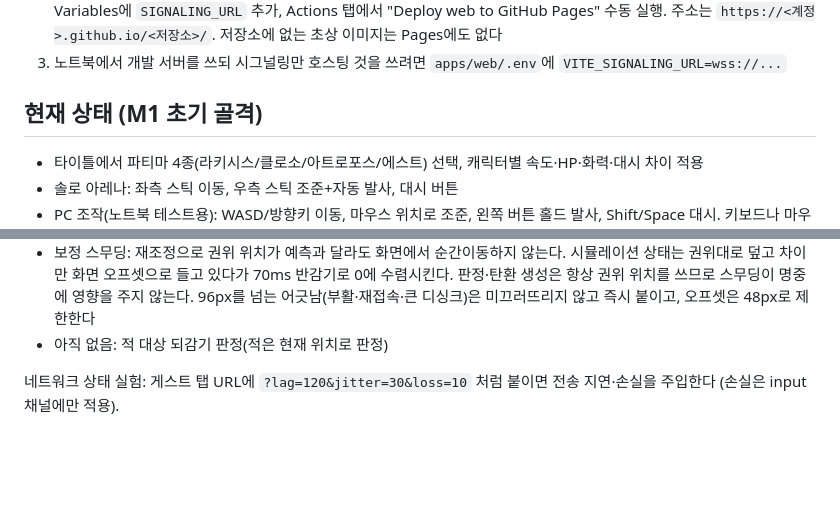
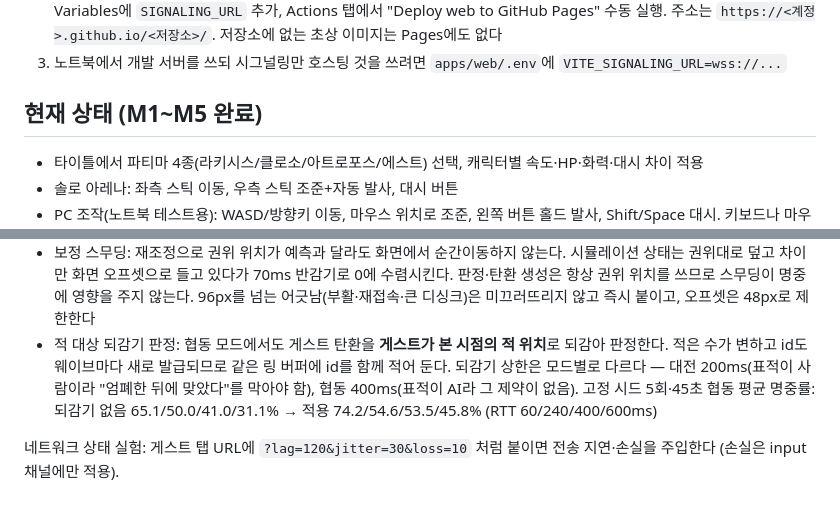
Before and after one commit to k82022603/pocket-arena-shooter, a Markdown page: README.md, 2 parts joined by grey strips. Drawn GitHub-style; blank space fills up the shorter version.

```diff
--- a/README.md
+++ b/README.md
@@ -57,7 +57,7 @@ npm run typecheck
 2. **웹 앱 → GitHub Pages** (선택, 공개 URL이 생기므로 주의): 저장소 Settings → Pages → Source "GitHub Actions", Variables에 `SIGNALING_URL` 추가, Actions 탭에서 "Deploy web to GitHub Pages" 수동 실행. 주소는 `https://<계정>.github.io/<저장소>/`. 저장소에 없는 초상 이미지는 Pages에도 없다
 3. 노트북에서 개발 서버를 쓰되 시그널링만 호스팅 것을 쓰려면 `apps/web/.env`에 `VITE_SIGNALING_URL=wss://...`
 
-## 현재 상태 (M1 초기 골격)
+## 현재 상태 (M1~M5 완료)
 
 - 타이틀에서 파티마 4종(라키시스/클로소/아트로포스/에스트) 선택, 캐릭터별 속도·HP·화력·대시 차이 적용
 - 솔로 아레나: 좌측 스틱 이동, 우측 스틱 조준+자동 발사, 대시 버튼
@@ -81,6 +81,6 @@ npm run typecheck
 - 게임 중 무기 교체: PC는 1~3 키, 모바일은 우측 "무기" 버튼 탭으로 순환. 교체 직후 0.3초는 발사 불가. 픽업 무기를 들고 있으면 픽업이 끝난 뒤부터 적용되고 HUD에 `[레이저 랜스 6s → 니들 스트림]`처럼 표시
 - QR/링크로 참가해도 타이틀에서 캐릭터와 무기를 고른 뒤 입장
 - 보정 스무딩: 재조정으로 권위 위치가 예측과 달라도 화면에서 순간이동하지 않는다. 시뮬레이션 상태는 권위대로 덮고 차이만 화면 오프셋으로 들고 있다가 70ms 반감기로 0에 수렴시킨다. 판정·탄환 생성은 항상 권위 위치를 쓰므로 스무딩이 명중에 영향을 주지 않는다. 96px를 넘는 어긋남(부활·재접속·큰 디싱크)은 미끄러뜨리지 않고 즉시 붙이고, 오프셋은 48px로 제한한다
-- 아직 없음: 적 대상 되감기 판정(적은 현재 위치로 판정)
+- 적 대상 되감기 판정: 협동 모드에서도 게스트 탄환을 **게스트가 본 시점의 적 위치**로 되감아 판정한다. 적은 수가 변하고 id도 웨이브마다 새로 발급되므로 같은 링 버퍼에 id를 함께 적어 둔다. 되감기 상한은 모드별로 다르다 — 대전 200ms(표적이 사람이라 "엄폐한 뒤에 맞았다"를 막아야 함), 협동 400ms(표적이 AI라 그 제약이 없음). 고정 시드 5회·45초 협동 평균 명중률: 되감기 없음 65.1/50.0/41.0/31.1% → 적용 74.2/54.6/53.5/45.8% (RTT 60/240/400/600ms)
 
 네트워크 상태 실험: 게스트 탭 URL에 `?lag=120&jitter=30&loss=10` 처럼 붙이면 전송 지연·손실을 주입한다 (손실은 input 채널에만 적용).
```
Also changed, not shown: docs/개발자_매뉴얼.md (+40 -9 lines), docs/게임_매뉴얼.md (+1 -0 lines).
